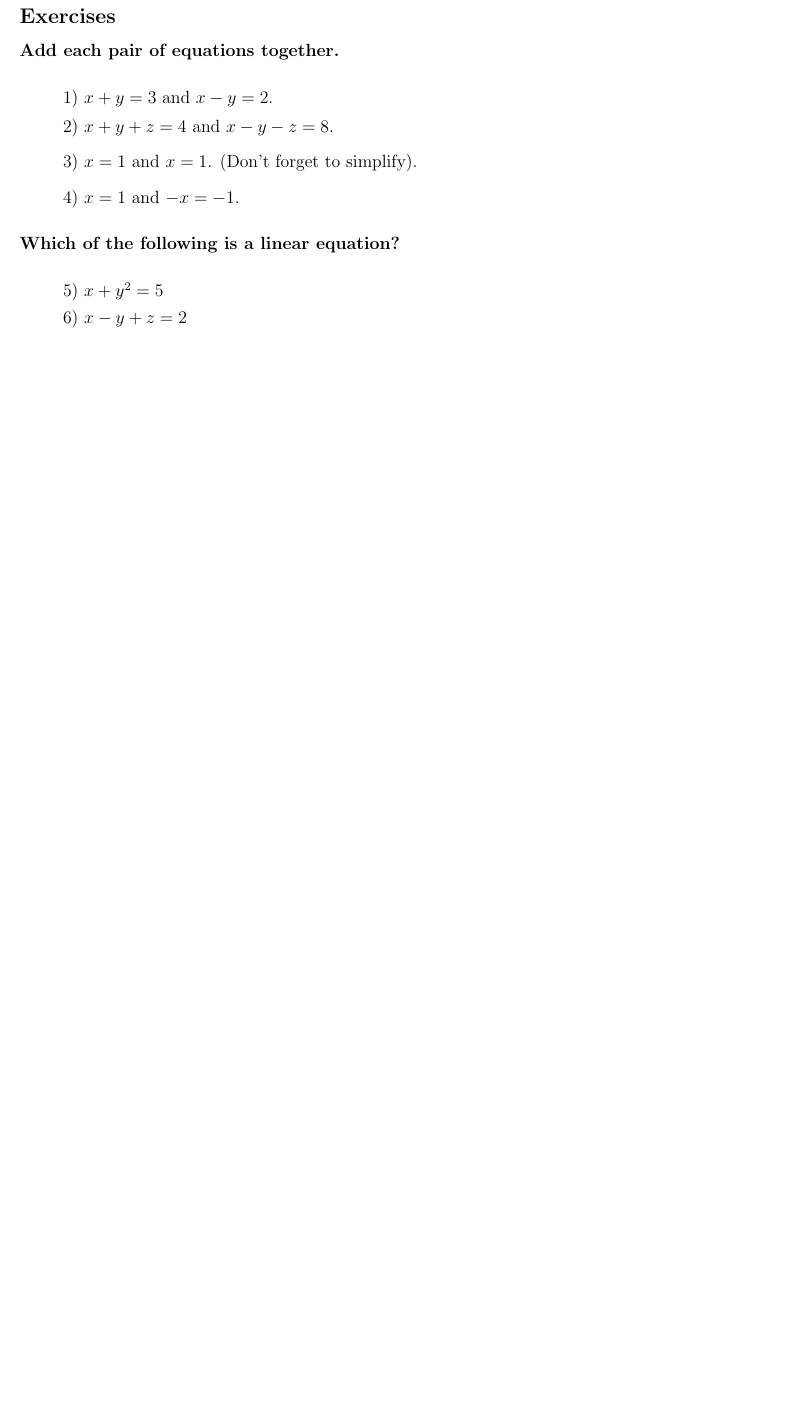
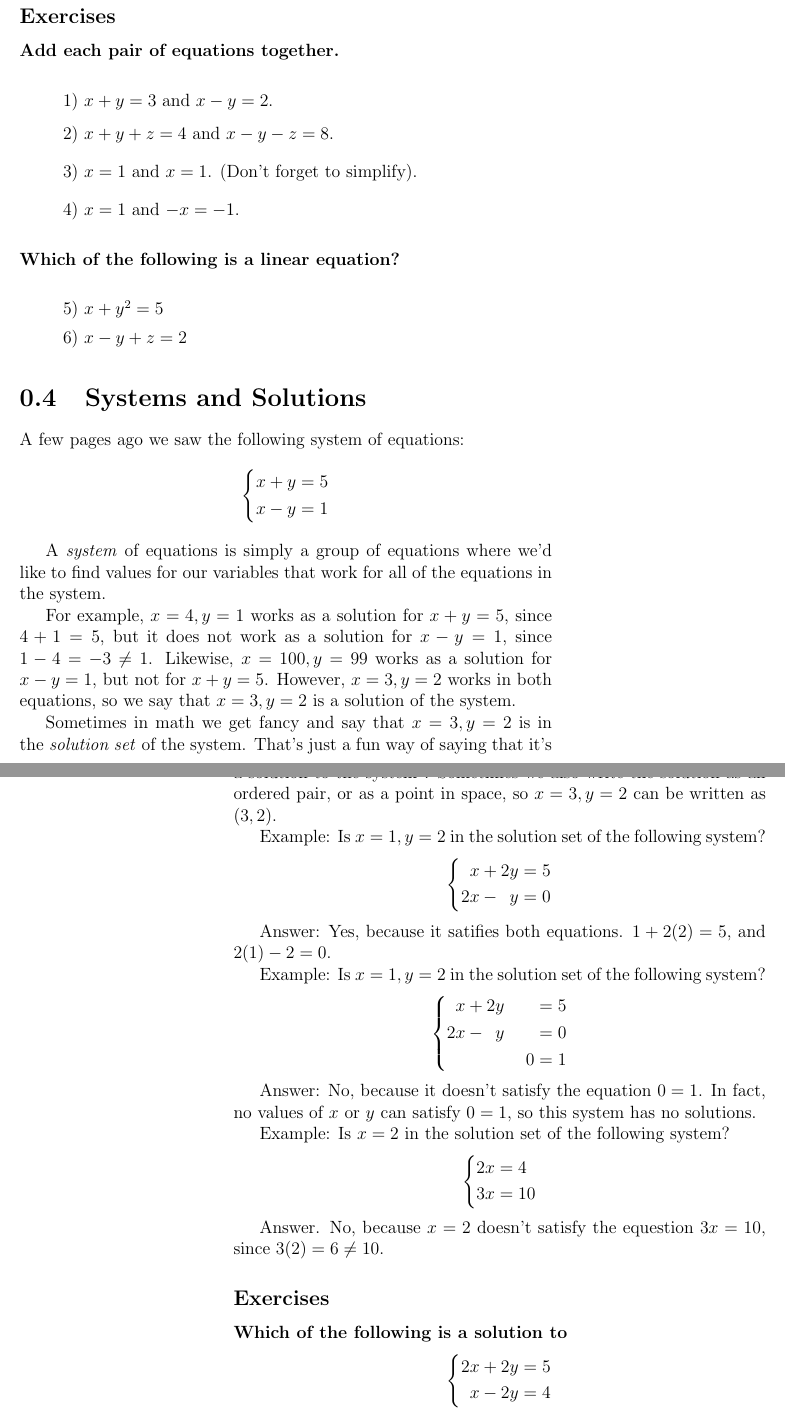
Before and after one commit to deckeraa/linear-algebra-book, a LaTeX book (book.tex): part of page 4 of 4 before the commit and two parts of pages 4 and 5 of 6 after it, the two joined at a grey line, cut so that both start at the same text, the shorter picture padded with empty space. Compiled offline with pdfLaTeX.

Commit message:
Write section 0.4 Systems and Solutions.

```diff
--- a/book.tex
+++ b/book.tex
@@ -125,4 +125,64 @@ Examples:
 \begin{list}{}
 \item 5) $x + y^2 = 5$
 \item 6) $x - y  + z= 2$
+\end{list}
 
+\section{Systems and Solutions}
+A few pages ago we saw the following system of equations:
+\begin{equation*}
+  \systeme{
+    x + y = 5,
+    x - y = 1
+    }
+\end{equation*}
+
+A \textit{system} of equations is simply a group of equations where we'd like to find values for our variables that work for all of the equations in the system.
+
+For example, $x=4, y=1$ works as a solution for $x+y=5$, since $4+1=5$, but it does not work as a solution for $x-y=1$, since $1-4 = -3 \neq 1$. Likewise, $x=100, y=99$ works as a solution for $x-y=1$, but not for $x+y=5$. However, $x=3,y=2$ works in both equations, so we say that $x=3, y=2$ is a solution of the system.
+
+Sometimes in math we get fancy and say that $x=3, y=2$ is in the \textit{solution set} of the system.
+That's just a fun way of saying that it's a solution to the system\footnote{Why say that there's a solution set? Because some systems have more than one solution.}.
+Sometimes we also write the solution as an ordered pair, or as a point in space, so $x=3, y =2$ can be written as $(3,2)$.
+
+Example:
+Is $x=1, y =2$ in the solution set of the following system?
+\begin{equation*}
+  \systeme{
+    x + 2y = 5,
+    2x - y = 0
+  }
+\end{equation*}
+
+Answer: Yes, because it satifies both equations. $1 + 2(2) = 5$, and $2(1) - 2 = 0$.
+
+Example:
+Is $x = 1, y = 2$ in the solution set of the following system?
+\begin{equation*}
+  \systeme{
+    x + 2y = 5,
+    2x - y = 0,
+         0 = 1
+  }
+\end{equation*}
+
+Answer: No, because it doesn't satisfy the equation $0=1$. In fact, no values of $x$ or $y$ can satisfy $0=1$, so this system has no solutions.
+
+Example:
+Is $x = 2$ in the solution set of the following system?
+\begin{equation*}
+  \systeme{
+    2x = 4,
+    3x = 10
+  }
+\end{equation*}
+
+Answer. No, because $x=2$ doesn't satisfy the equestion $3x=10$, since $3(2) = 6 \neq 10$.
+
+\subsection{Exercises}
+\subsubsection{Which of the following is a solution to}
+\begin{equation*}
+  \systeme{
+    2x + 2y = 5,
+    x  - 2y = 4
+  }
+\end{equation*}
@@ -128,0 +201 @@ Examples:
+\end{equation*}
```
Also changed, not shown: book.tex (35 more changed lines).
